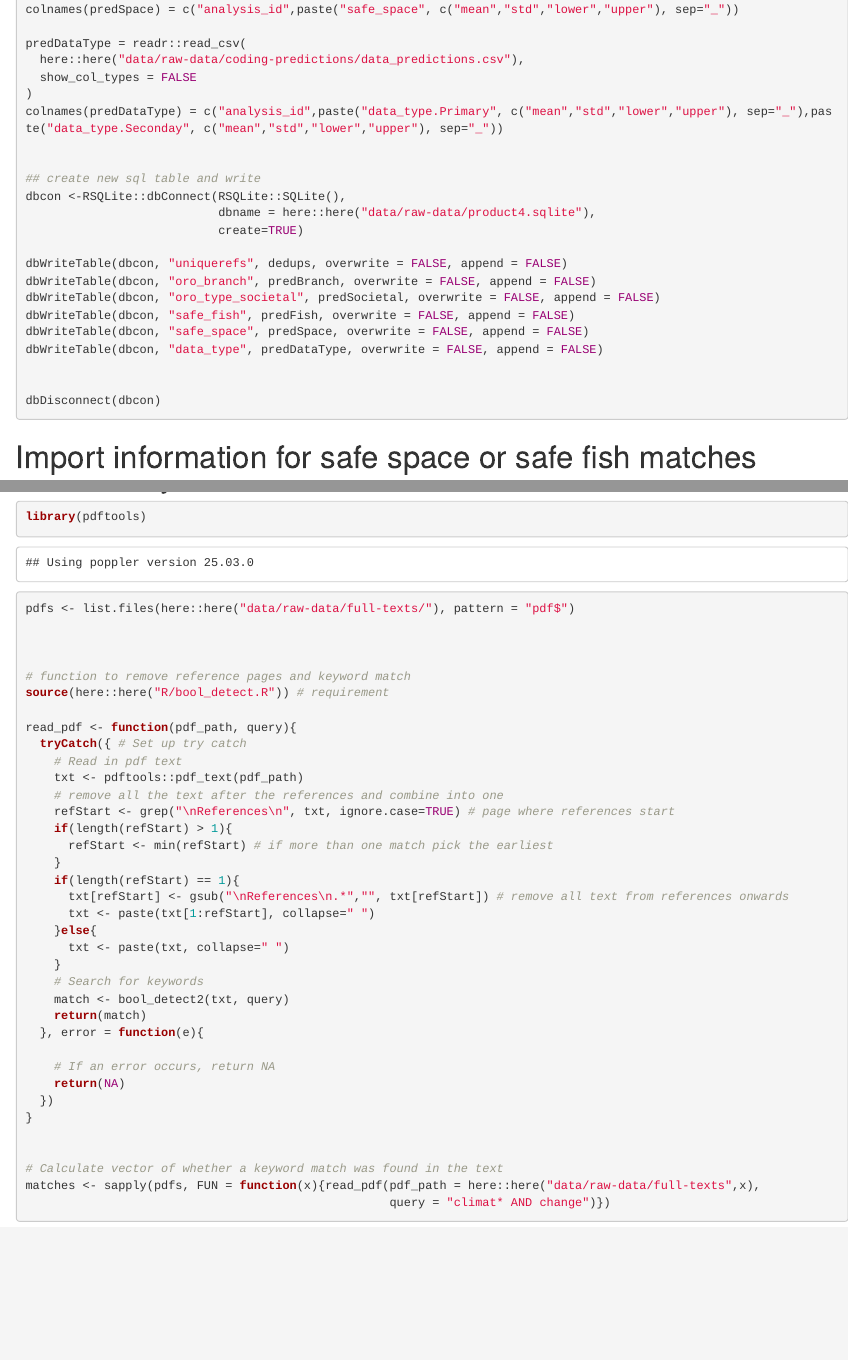
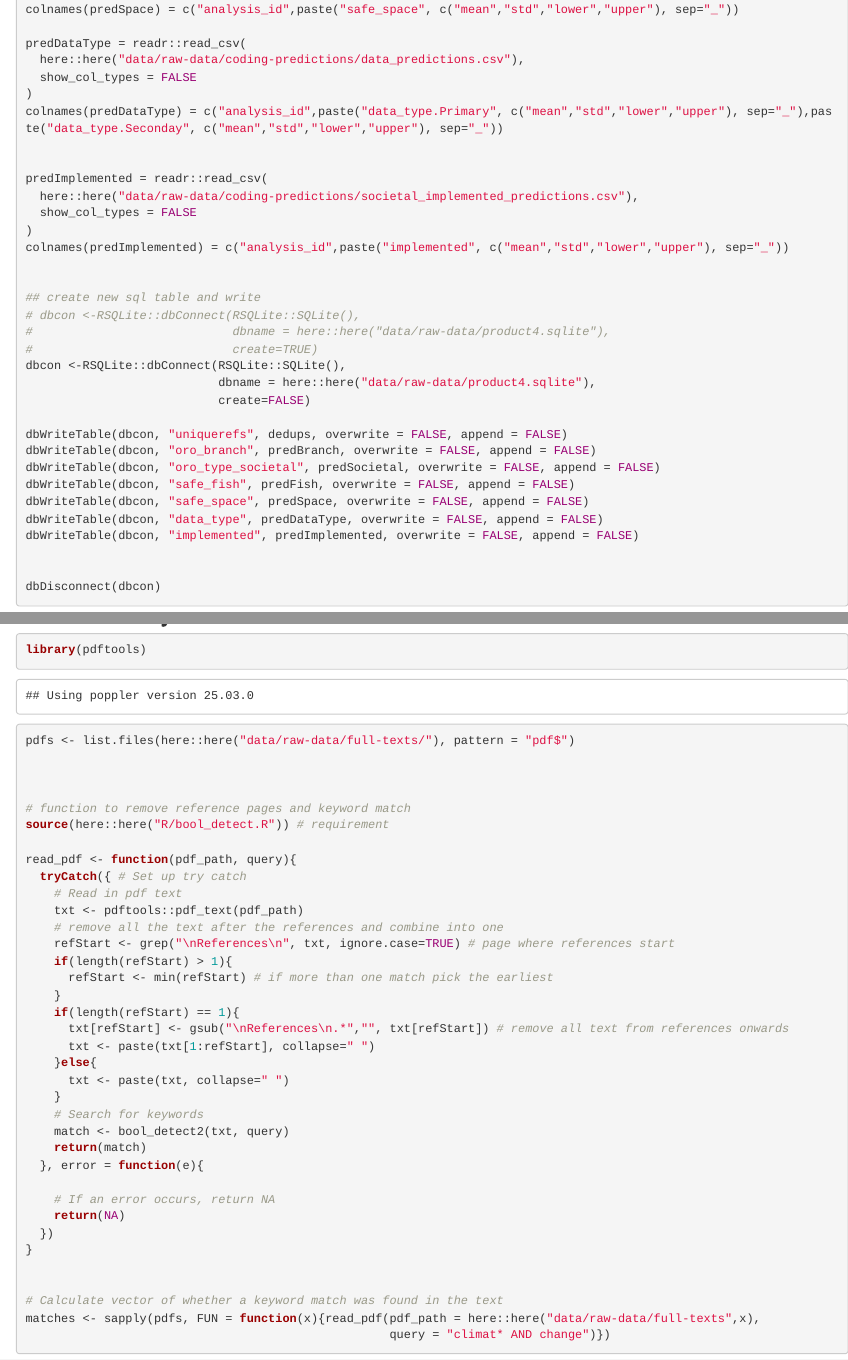
Before and after one commit to dveytia/ORO-product-4-R, an R Markdown document (analyses/Automate_full_text_download.Rmd): the page in a window 1100 px wide, from 1990 px down, and a second part further down, joined at a grey line. Rendered offline with R 4.5, knitr and Pandoc, with nearby package versions; some code elsewhere in the file could not run offline.

Commit message:
add the societal_implemented variable predictions

```diff
--- a/analyses/Automate_full_text_download.Rmd
+++ b/analyses/Automate_full_text_download.Rmd
@@ -75,10 +75,20 @@ predDataType = readr::read_csv(
 colnames(predDataType) = c("analysis_id",paste("data_type.Primary", c("mean","std","lower","upper"), sep="_"),paste("data_type.Seconday", c("mean","std","lower","upper"), sep="_"))
 
 
+predImplemented = readr::read_csv(
+  here::here("data/raw-data/coding-predictions/societal_implemented_predictions.csv"),
+  show_col_types = FALSE
+)
+colnames(predImplemented) = c("analysis_id",paste("implemented", c("mean","std","lower","upper"), sep="_"))
+
+
 ## create new sql table and write
+# dbcon <-RSQLite::dbConnect(RSQLite::SQLite(),
+#                            dbname = here::here("data/raw-data/product4.sqlite"),
+#                            create=TRUE)
 dbcon <-RSQLite::dbConnect(RSQLite::SQLite(),
                            dbname = here::here("data/raw-data/product4.sqlite"),
-                           create=TRUE)
+                           create=FALSE)
 
 dbWriteTable(dbcon, "uniquerefs", dedups, overwrite = FALSE, append = FALSE)
 dbWriteTable(dbcon, "oro_branch", predBranch, overwrite = FALSE, append = FALSE)
@@ -86,6 +96,7 @@ dbWriteTable(dbcon, "oro_type_societal", predSocietal, overwrite = FALSE, append
 dbWriteTable(dbcon, "safe_fish", predFish, overwrite = FALSE, append = FALSE)
 dbWriteTable(dbcon, "safe_space", predSpace, overwrite = FALSE, append = FALSE)
 dbWriteTable(dbcon, "data_type", predDataType, overwrite = FALSE, append = FALSE)
+dbWriteTable(dbcon, "implemented", predImplemented, overwrite = FALSE, append = FALSE)
 
 
 dbDisconnect(dbcon)
```
Also changed, not shown: analyses/Automate_full_text_download.Rmd (9 more changed lines).
